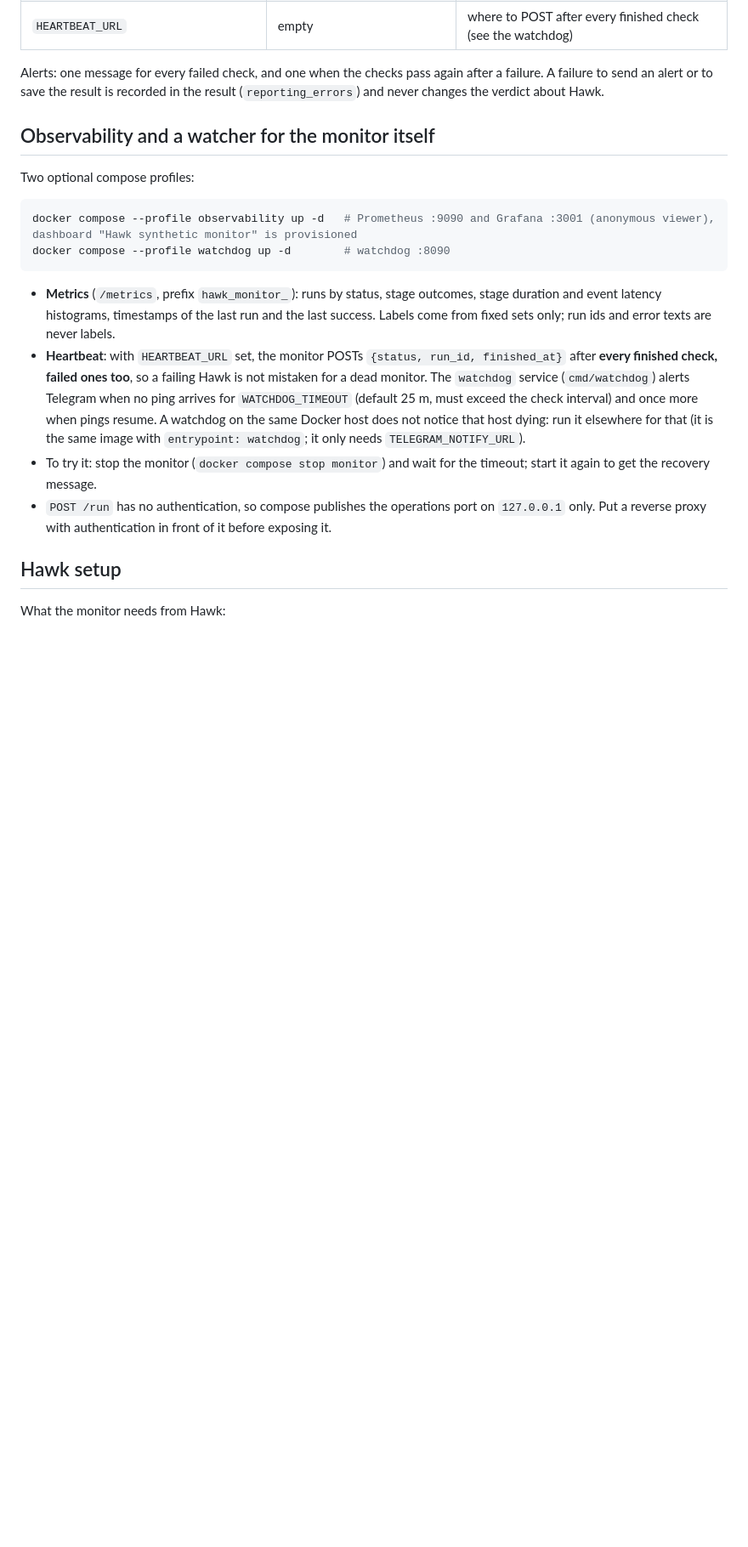
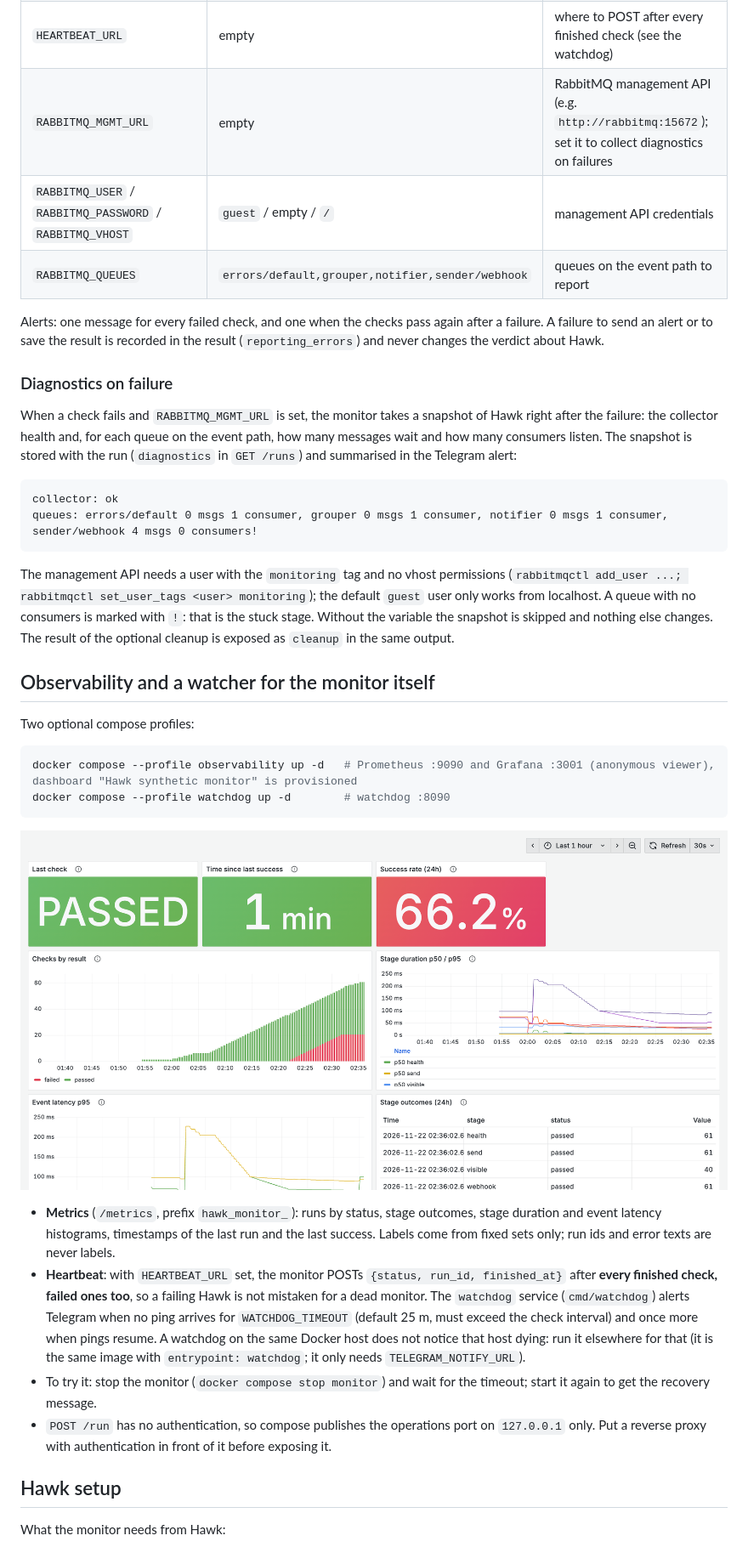
Before and after one commit to Code-oclock/hawk-synthetic-monitor, a Markdown page: README.md, the part around the change. Shown at 85% size. Rendered like a GitHub page; pictures changed too: docs/grafana-dashboard.png (added); blank space fills up the shorter version.

Commit message:
Collect RabbitMQ and collector diagnostics on failed runs, expose cleanup result, fix dashboard colors

````diff
--- a/README.md
+++ b/README.md
@@ -82,8 +82,22 @@ Required: `HAWK_COLLECTOR_URL`, `HAWK_API_URL`, `HAWK_PROJECT_ID`, `HAWK_INTEGRA
 | `MONITOR_DB_PATH` | `monitor.db` (`/data/monitor.db` in Docker) | SQLite history |
 | `TELEGRAM_NOTIFY_URL` | empty | `@codex_bot` webhook URL (send `/notify_start` to the bot in a chat); empty disables alerts |
 | `HEARTBEAT_URL` | empty | where to POST after every finished check (see the watchdog) |
+| `RABBITMQ_MGMT_URL` | empty | RabbitMQ management API (e.g. `http://rabbitmq:15672`); set it to collect diagnostics on failures |
+| `RABBITMQ_USER` / `RABBITMQ_PASSWORD` / `RABBITMQ_VHOST` | `guest` / empty / `/` | management API credentials |
+| `RABBITMQ_QUEUES` | `errors/default,grouper,notifier,sender/webhook` | queues on the event path to report |
 
 Alerts: one message for every failed check, and one when the checks pass again after a failure. A failure to send an alert or to save the result is recorded in the result (`reporting_errors`) and never changes the verdict about Hawk.
+
+### Diagnostics on failure
+
+When a check fails and `RABBITMQ_MGMT_URL` is set, the monitor takes a snapshot of Hawk right after the failure: the collector health and, for each queue on the event path, how many messages wait and how many consumers listen. The snapshot is stored with the run (`diagnostics` in `GET /runs`) and summarised in the Telegram alert:
+
+```
+collector: ok
+queues: errors/default 0 msgs 1 consumer, grouper 0 msgs 1 consumer, notifier 0 msgs 1 consumer, sender/webhook 4 msgs 0 consumers!
+```
+
+The management API needs a user with the `monitoring` tag and no vhost permissions (`rabbitmqctl add_user ...; rabbitmqctl set_user_tags <user> monitoring`); the default `guest` user only works from localhost. A queue with no consumers is marked with `!`: that is the stuck stage. Without the variable the snapshot is skipped and nothing else changes. The result of the optional cleanup is exposed as `cleanup` in the same output.
 
 ## Observability and a watcher for the monitor itself
 
@@ -93,6 +107,8 @@ Two optional compose profiles:
 docker compose --profile observability up -d   # Prometheus :9090 and Grafana :3001 (anonymous viewer), dashboard "Hawk synthetic monitor" is provisioned
 docker compose --profile watchdog up -d        # watchdog :8090
 ```
+
+![Grafana dashboard](docs/grafana-dashboard.png)
 
 - **Metrics** (`/metrics`, prefix `hawk_monitor_`): runs by status, stage outcomes, stage duration and event latency histograms, timestamps of the last run and the last success. Labels come from fixed sets only; run ids and error texts are never labels.
 - **Heartbeat**: with `HEARTBEAT_URL` set, the monitor POSTs `{status, run_id, finished_at}` after **every finished check, failed ones too**, so a failing Hawk is not mistaken for a dead monitor. The `watchdog` service (`cmd/watchdog`) alerts Telegram when no ping arrives for `WATCHDOG_TIMEOUT` (default 25 m, must exceed the check interval) and once more when pings resume. A watchdog on the same Docker host does not notice that host dying: run it elsewhere for that (it is the same image with `entrypoint: watchdog`; it only needs `TELEGRAM_NOTIFY_URL`).
````
Also changed, not shown: 14 other files.
